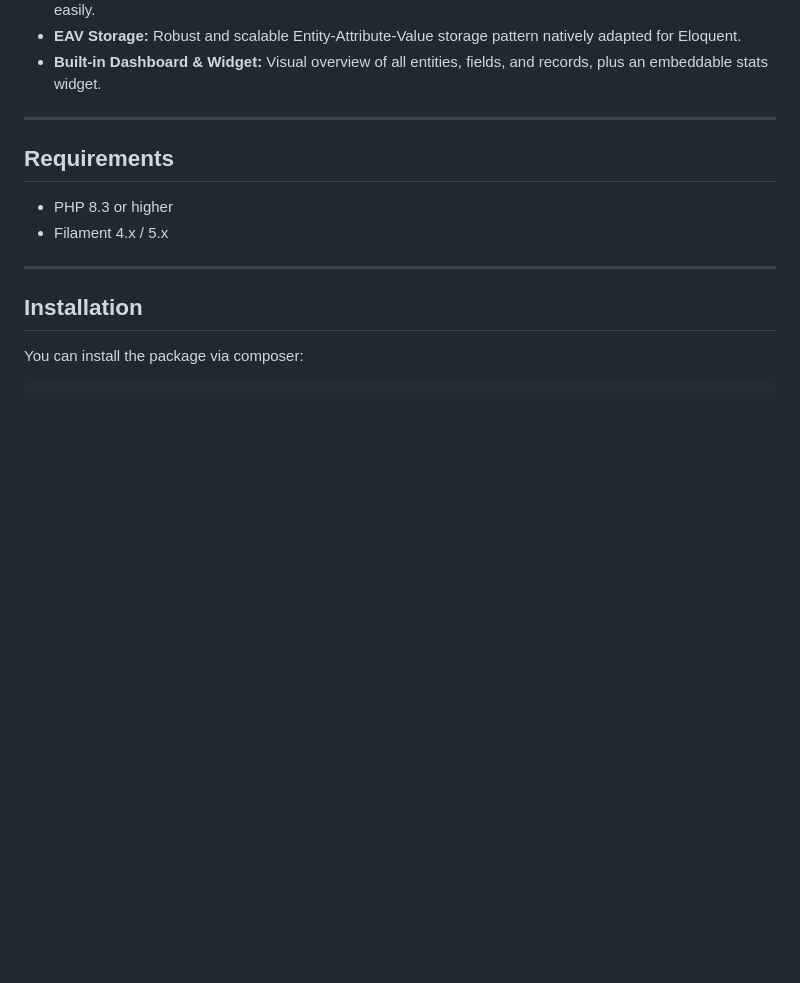
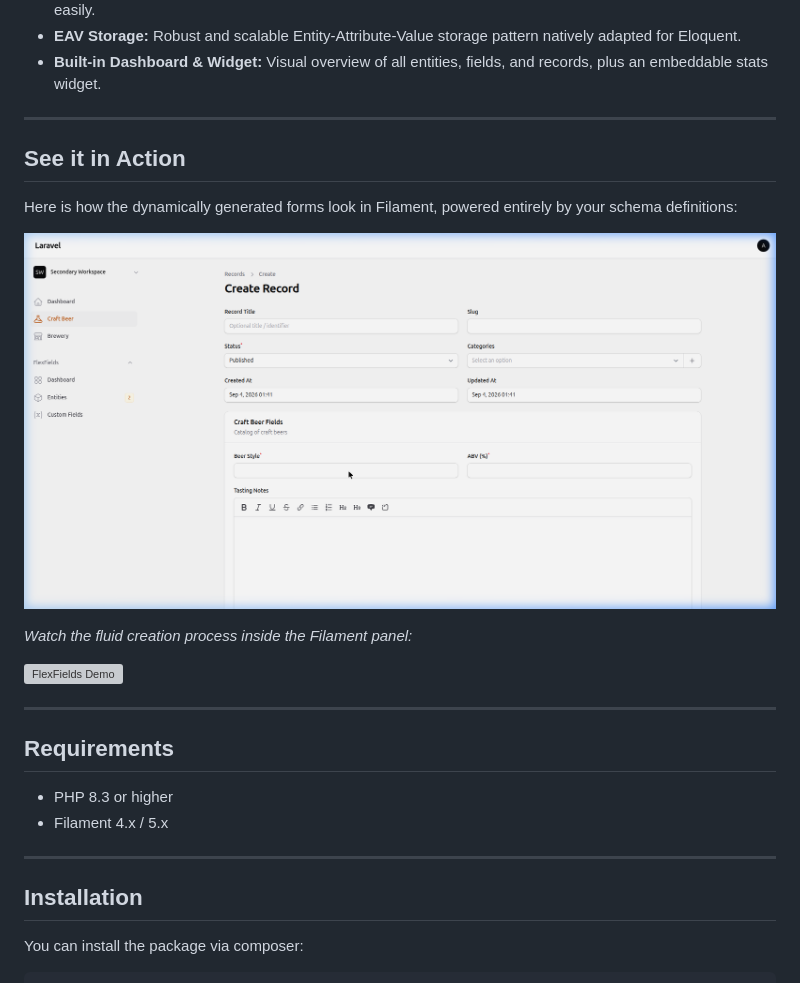
Before and after one commit to ivanmercedes/flex-fields, a Markdown page: README.md, the part around the change. Drawn GitHub-style; pictures changed too: docs/form-screenshot.png (added); blank space fills up the shorter version; grey boxes are pictures that could not be loaded.

Commit message:
docs: add demo and screenshots to readme

```diff
--- a/README.md
+++ b/README.md
@@ -26,6 +26,18 @@
 - **Entity Categories:** Create hierarchical categories and subcategories per entity, and categorize your records easily.
 - **EAV Storage:** Robust and scalable Entity-Attribute-Value storage pattern natively adapted for Eloquent.
 - **Built-in Dashboard & Widget:** Visual overview of all entities, fields, and records, plus an embeddable stats widget.
+
+---
+
+## See it in Action
+
+Here is how the dynamically generated forms look in Filament, powered entirely by your schema definitions:
+
+![Form Screenshot](docs/form-screenshot.png)
+
+*Watch the fluid creation process inside the Filament panel:*
+
+![FlexFields Demo](docs/demo.webp)
 
 ---
 
```
Also changed, not shown: 1 other file.
